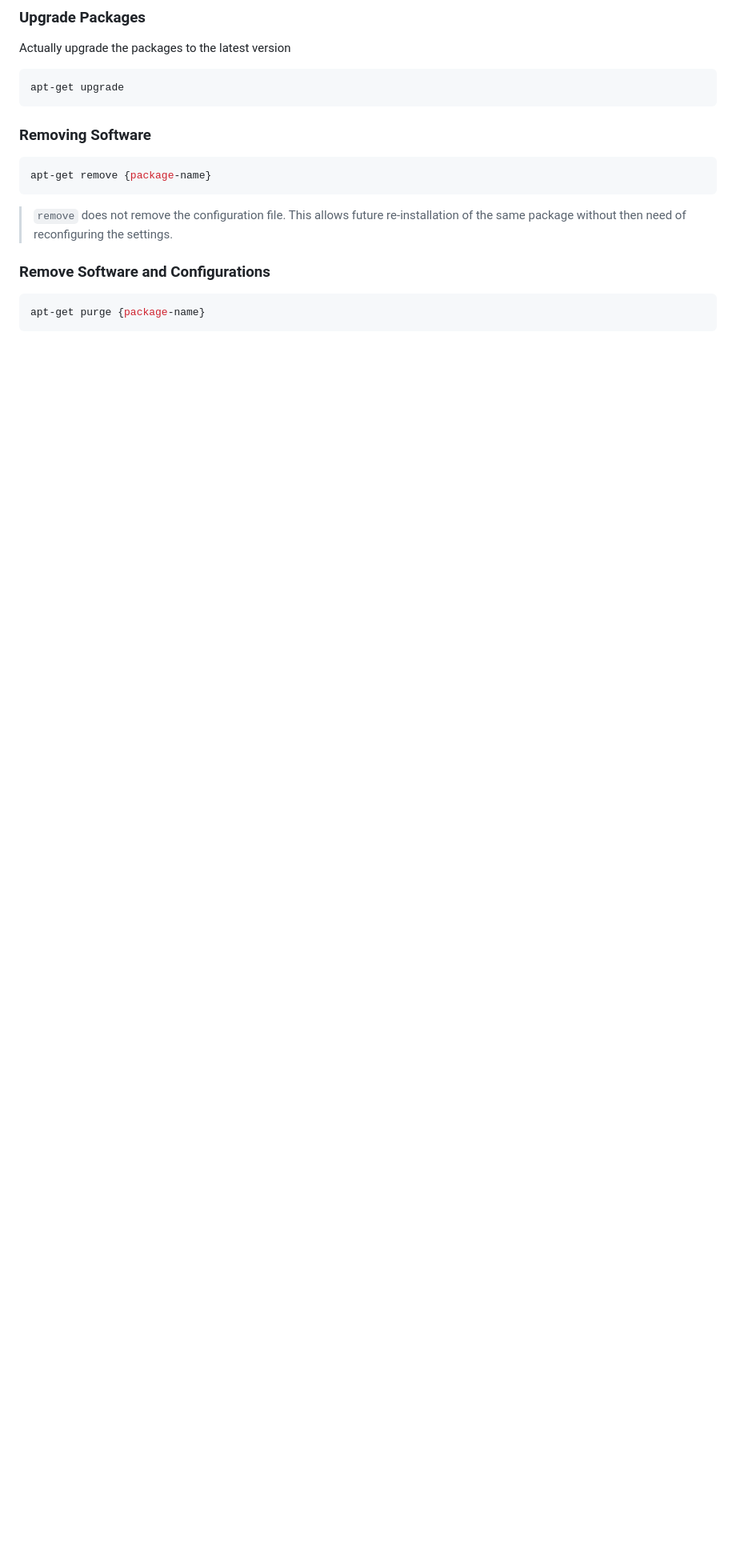
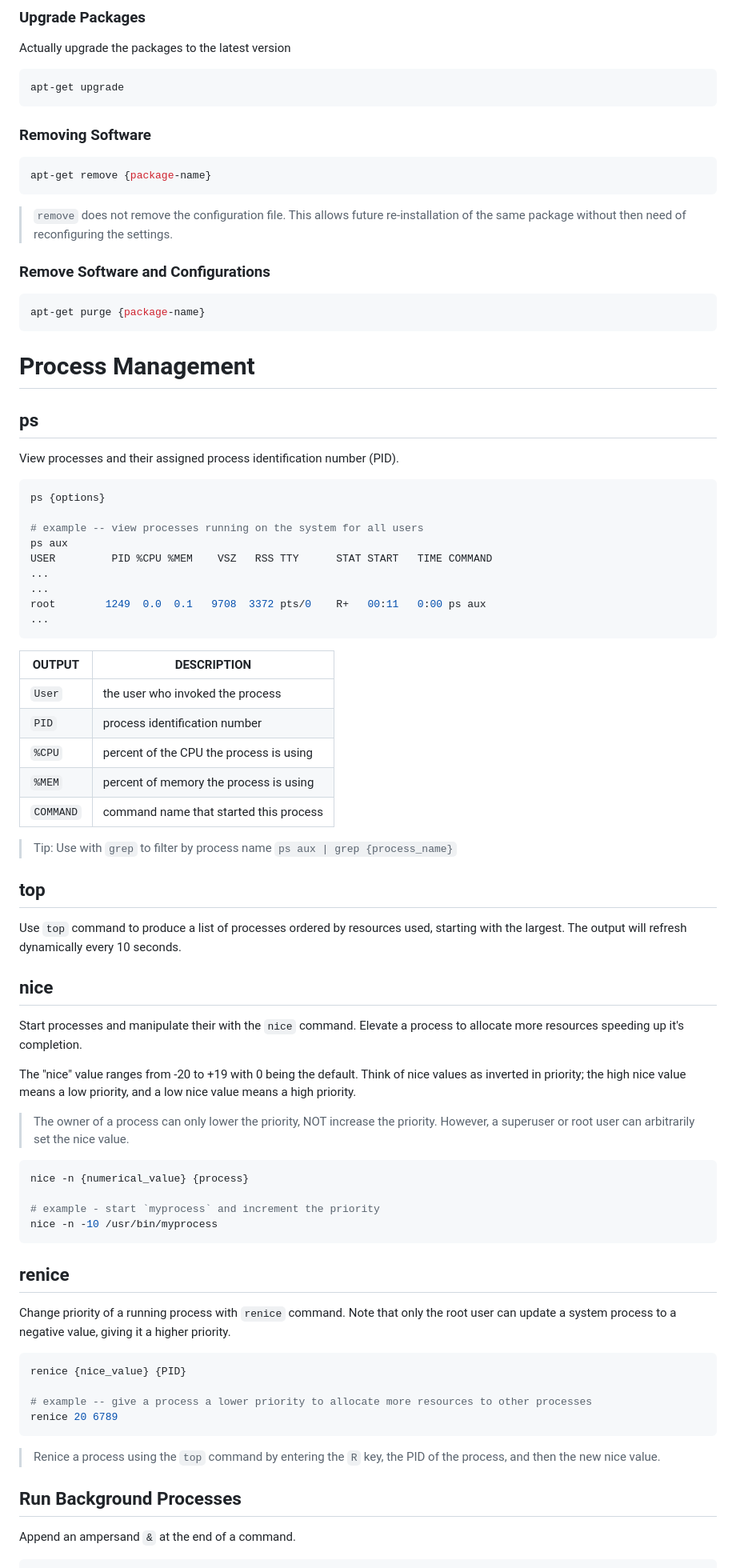
Before and after one commit to danielsantander/cyberdev, a Markdown page: kali-linux/readme.md, the part around one of its changes. Shown at 80% size. Drawn GitHub-style; blank space fills up the shorter version.

Commit message:
add process management documentation in readme

````diff
--- a/kali-linux/readme.md
+++ b/kali-linux/readme.md
@@ -342,3 +354,60 @@ apt-get remove {package-name}
 apt-get purge {package-name}
 ```
 
+# Process Management
+## ps
+View processes and their assigned process identification number (PID).
+```shell
+ps {options}
+
+# example -- view processes running on the system for all users
+ps aux
+USER         PID %CPU %MEM    VSZ   RSS TTY      STAT START   TIME COMMAND
+...
+...
+root        1249  0.0  0.1   9708  3372 pts/0    R+   00:11   0:00 ps aux
+...
+```
+
+| OUTPUT   | DESCRIPTION                                |
+|----------|--------------------------------------------|
+| `User`   | the user who invoked the process
+| `PID`    | process identification number
+| `%CPU`   | percent of the CPU the process is using
+| `%MEM`   | percent of memory the process is using
+| `COMMAND`| command name that started this process
+
+> Tip: Use with `grep` to filter by process name `ps aux | grep {process_name}`
+
+## top
+Use `top` command to produce a list of processes ordered by resources used, starting with the largest. The output will refresh dynamically every 10 seconds.
+
+## nice
+Start processes and manipulate their with the `nice` command. Elevate a process to allocate more resources speeding up it's completion.
+
+The "nice" value ranges from -20 to +19 with 0 being the default. Think of nice values as inverted in priority; the high nice value means a low priority, and a low nice value means a high priority.
+
+> The owner of a process can only lower the priority, NOT increase the priority. However, a superuser or root user can arbitrarily set the nice value.
+
+```shell
+nice -n {numerical_value} {process}
+
+# example - start `myprocess` and increment the priority
+nice -n -10 /usr/bin/myprocess
+```
+
+## renice
+Change priority of a running process with `renice` command. Note that only the root user can update a system process to a negative value, giving it a higher priority.
+
+```shell
+renice {nice_value} {PID}
+
+# example -- give a process a lower priority to allocate more resources to other processes
+renice 20 6789
+```
+
+> Renice a process using the `top` command by entering the `R` key, the PID of the process, and then the new nice value.
+
+## Run Background Processes
+Append an ampersand `&` at the end of a command.
+
````
Also changed, not shown: other parts of kali-linux/readme.md (+110 -0 lines).
